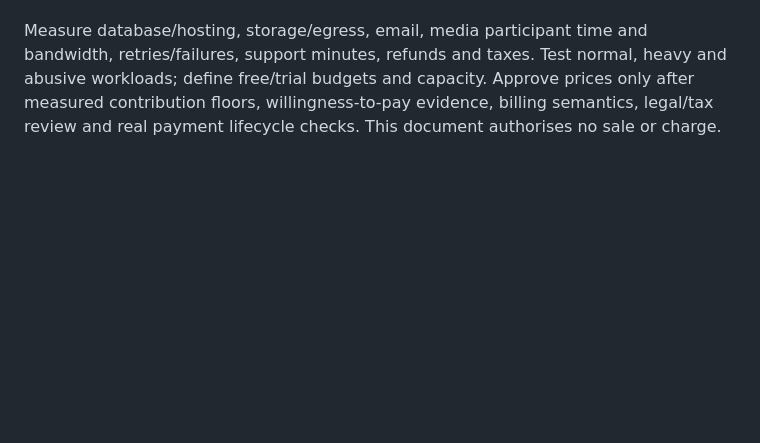
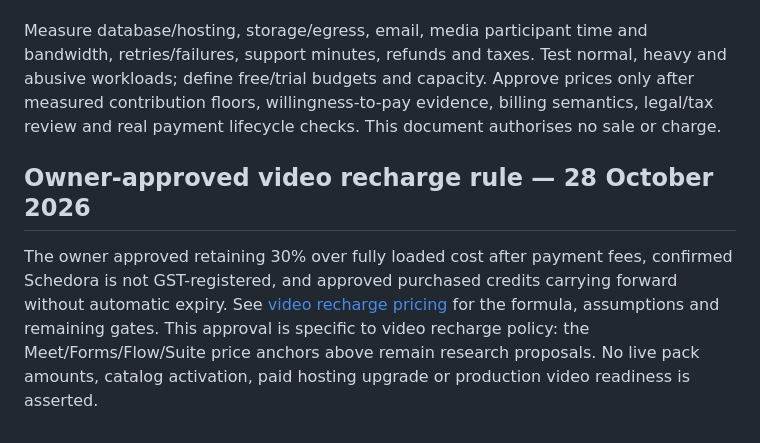
Before and after one commit to bhanukiran12/schedora, a Markdown page: docs/PRICING_PROPOSAL.md, the part around the change. GitHub-like rendering; blank space fills up the shorter version.

Commit message:
Record approved video recharge pricing and credit policy

```diff
--- a/docs/PRICING_PROPOSAL.md
+++ b/docs/PRICING_PROPOSAL.md
@@ -63,3 +63,8 @@ Model three separate customer baskets: a solo consultant at 250 responses/month;
 Illustration only: at ₹1,199 monthly revenue, hypothetical 3% payment processing and ₹300 variable/allocated service+support cost, contribution is ₹863.03, or 72.0% of gross revenue, before applicable taxes/refunds/acquisition/general overhead. At ₹800 service cost it falls to ₹363.03, or 30.3%. At the illustrative annual equivalent ₹999.17, the same ₹300 cost and 3% assumption leave about ₹669.19/month; annual discounts cannot be approved from the monthly margin alone. The 3% is an assumption, not a provider quote.
 
 Measure database/hosting, storage/egress, email, media participant time and bandwidth, retries/failures, support minutes, refunds and taxes. Test normal, heavy and abusive workloads; define free/trial budgets and capacity. Approve prices only after measured contribution floors, willingness-to-pay evidence, billing semantics, legal/tax review and real payment lifecycle checks. This document authorises no sale or charge.
+
+
+## Owner-approved video recharge rule — 28 October 2026
+
+The owner approved retaining 30% over fully loaded cost after payment fees, confirmed Schedora is not GST-registered, and approved purchased credits carrying forward without automatic expiry. See [video recharge pricing](VIDEO_RECHARGE_PRICING.md) for the formula, assumptions and remaining gates. This approval is specific to video recharge policy: the Meet/Forms/Flow/Suite price anchors above remain research proposals. No live pack amounts, catalog activation, paid hosting upgrade or production video readiness is asserted.
```
Also changed, not shown: docs/RESEARCH_IMPLEMENTATION.md (+5 -0 lines), docs/VIDEO_RECHARGE_PRICING.md (added, +47 -0 lines).
